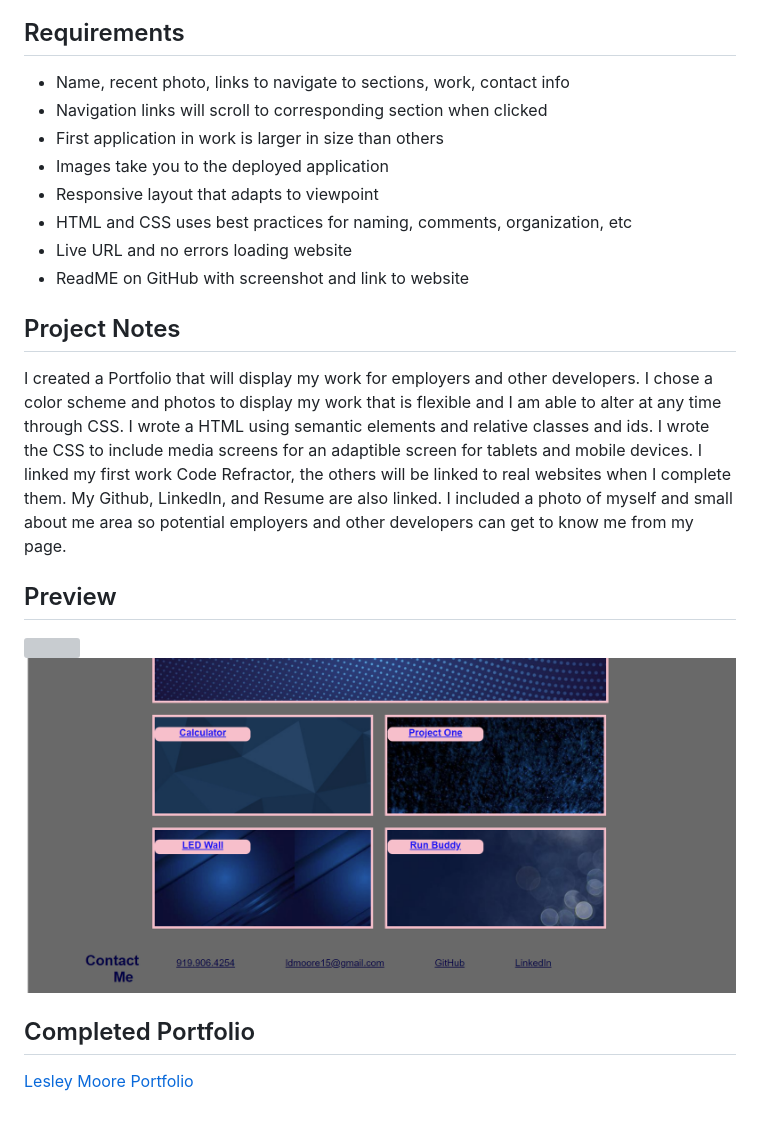
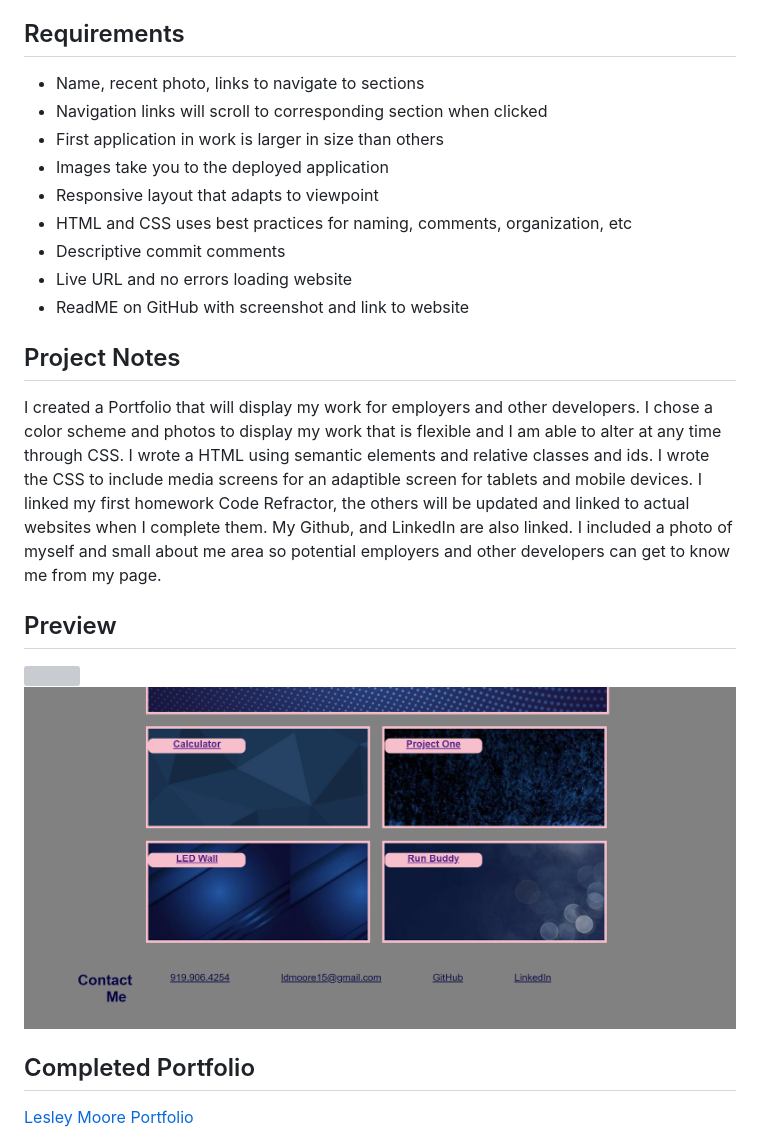
Before and after one commit to lesleymoore/Professional-Portfolio, a Markdown page: README.md, the part around the change. GitHub-like rendering; pictures changed too: images/portfolio2.png; grey boxes are pictures that could not be loaded.

Commit message:
updated readme, and link colors

```diff
--- a/README.md
+++ b/README.md
@@ -4,18 +4,19 @@ This is my Professional Portfolio I will continue to build off of and add projec
 
 ## Requirements
 
-* Name, recent photo, links to navigate to sections, work, contact info
+* Name, recent photo, links to navigate to sections
 * Navigation links will scroll to corresponding section when clicked
 * First application in work is larger in size than others
 * Images take you to the deployed application
 * Responsive layout that adapts to viewpoint
 * HTML and CSS uses best practices for naming, comments, organization, etc
+* Descriptive commit comments
 * Live URL and no errors loading website
 * ReadME on GitHub with screenshot and link to website
 
 ## Project Notes
 
-I created a Portfolio that will display my work for employers and other developers. I chose a color scheme and photos to display my work that is flexible and I am able to alter at any time through CSS. I wrote a HTML using semantic elements and relative classes and ids. I wrote the CSS to include media screens for an adaptible screen for tablets and mobile devices. I linked my first work Code Refractor, the others will be linked to real websites when I complete them. My Github, LinkedIn, and Resume are also linked. I included a photo of myself and small about me area so potential employers and other developers can get to know me from my page.
+I created a Portfolio that will display my work for employers and other developers. I chose a color scheme and photos to display my work that is flexible and I am able to alter at any time through CSS. I wrote a HTML using semantic elements and relative classes and ids. I wrote the CSS to include media screens for an adaptible screen for tablets and mobile devices. I linked my first homework Code Refractor, the others will be updated and linked to actual websites when I complete them. My Github, and LinkedIn are also linked. I included a photo of myself and small about me area so potential employers and other developers can get to know me from my page.
 
 ## Preview
 
```
Also changed, not shown: 3 other files.
